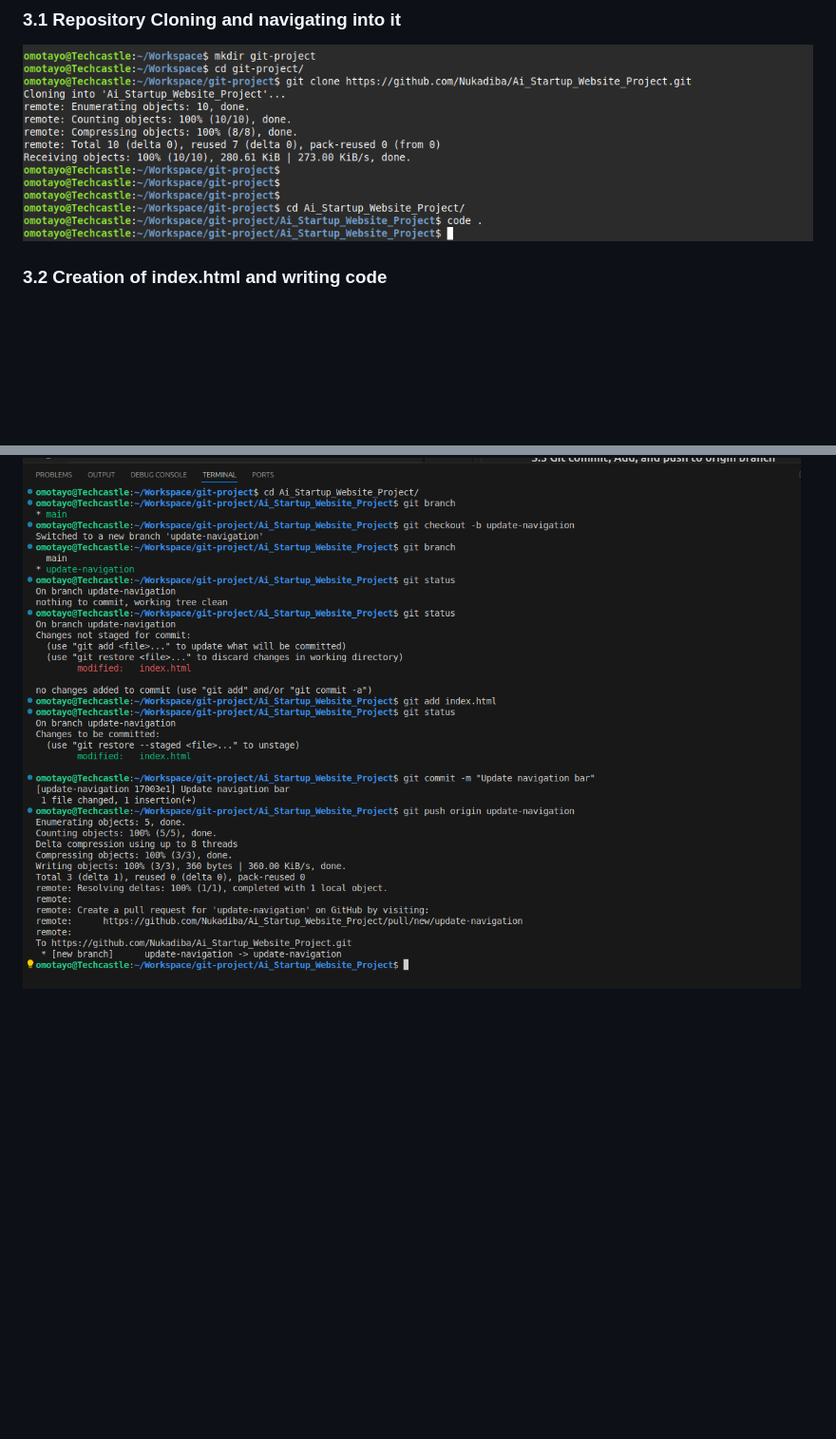
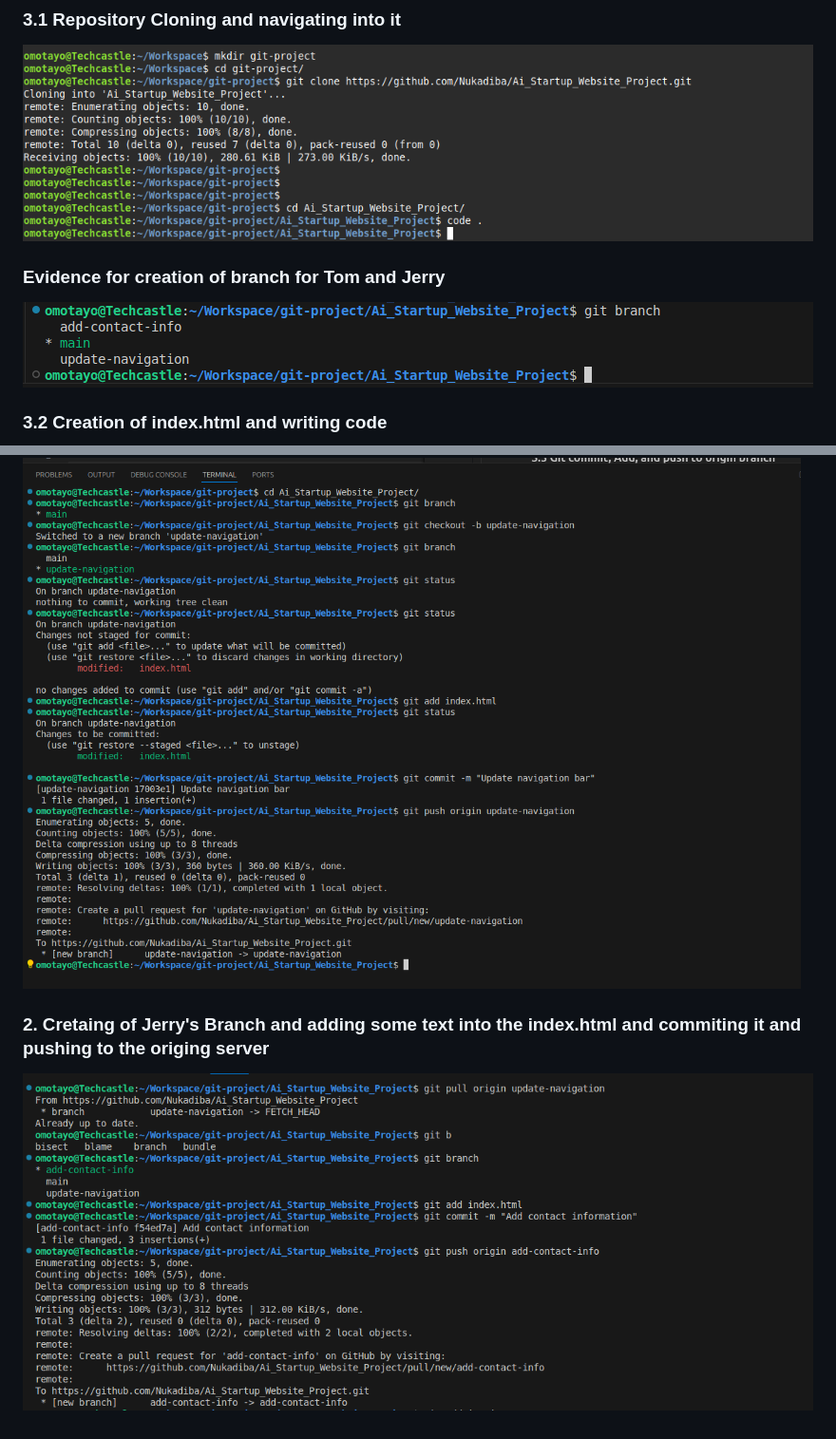
Before and after one commit to Nukadiba/Ai_Startup_Website_Project, a Markdown page: README.md, 2 parts joined by grey strips. Shown: that part at 95% size. GitHub-like rendering; pictures changed too: img/jerry_part2.png (added), img/repo_cloning_evidence.png (added); blank space fills up the shorter version.

Commit message:
review

```diff
--- a/README.md
+++ b/README.md
@@ -23,6 +23,8 @@
 ### 3.1 Repository Cloning and navigating into it
 
 ![](./img/Git_cloning.png)
+### Evidence for creation of branch for Tom and Jerry
+![](./img/repo_cloning_evidence.png)
 
 ### 3.2 Creation of index.html and writing code
 
@@ -40,3 +42,8 @@
 ### 1. Cretaing of Tom's Branch and adding some text into the index.html and commiting it and pushing to the origing server
 
 ![](./img/part2_Tom.png)
+
+
+### 2. Cretaing of Jerry's Branch and adding some text into the index.html and commiting it and pushing to the origing server
+
+![](./img/jerry_part2.png)
```
